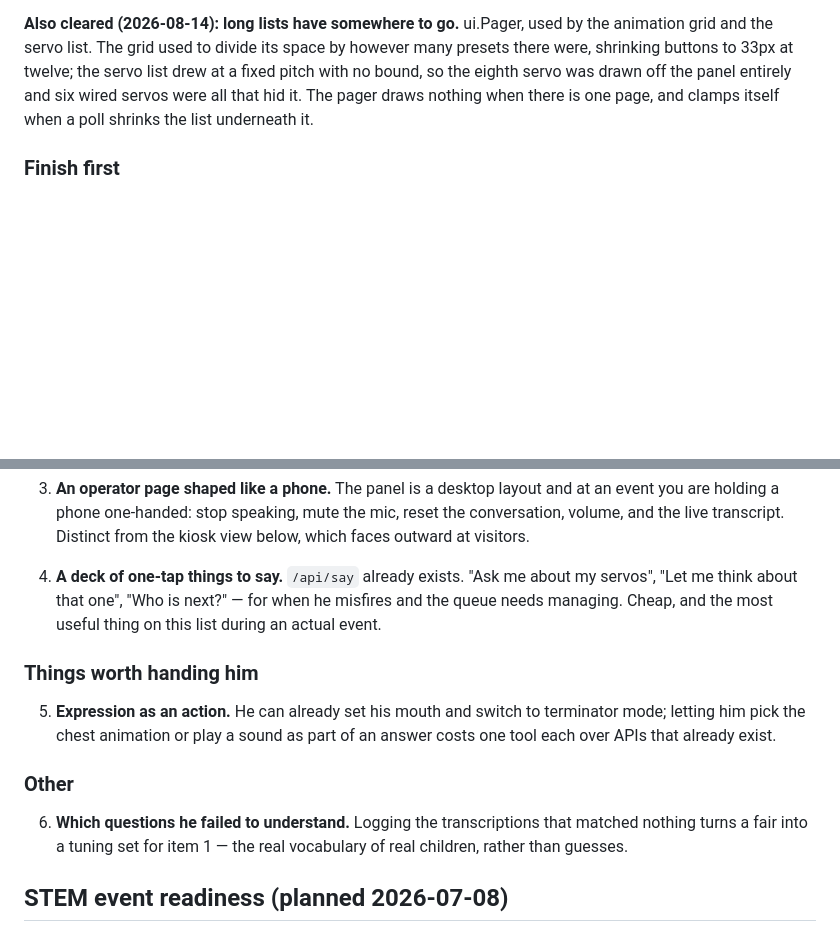
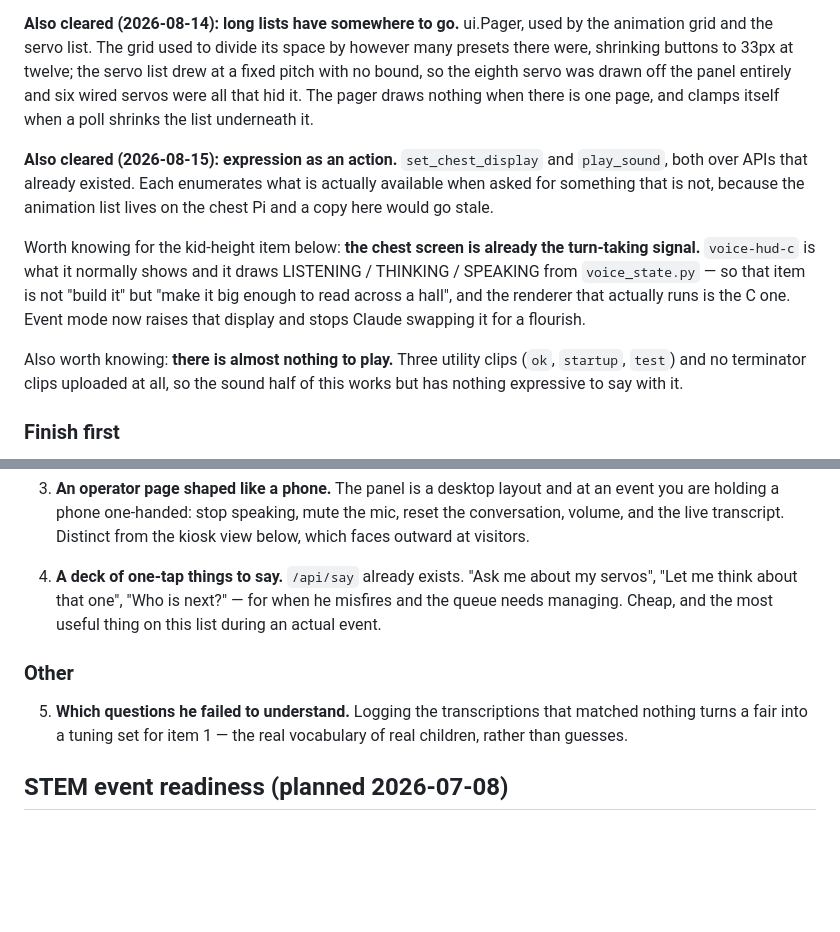
Before and after one commit to nledevil/Project-FRED, a Markdown page: TODO.md, 2 parts joined by grey strips. Rendered like a GitHub page; blank space fills up the shorter version.

Commit message:
Strike expression off the list
And record two things found building it: the chest screen is already the
turn-taking signal, so the kid-height item is a legibility job rather than a
new feature; and there are three utility sounds and no terminator clips, so
the sound tool works but has nothing worth playing.

```diff
--- a/TODO.md
+++ b/TODO.md
@@ -81,6 +81,22 @@ panel entirely and six wired servos were all that hid it. The pager draws
 nothing when there is one page, and clamps itself when a poll shrinks the list
 underneath it.
 
+**Also cleared (2026-08-15): expression as an action.** `set_chest_display`
+and `play_sound`, both over APIs that already existed. Each enumerates what is
+actually available when asked for something that is not, because the animation
+list lives on the chest Pi and a copy here would go stale.
+
+Worth knowing for the kid-height item below: **the chest screen is already the
+turn-taking signal.** `voice-hud-c` is what it normally shows and it draws
+LISTENING / THINKING / SPEAKING from `voice_state.py` — so that item is not
+"build it" but "make it big enough to read across a hall", and the renderer
+that actually runs is the C one. Event mode now raises that display and stops
+Claude swapping it for a flourish.
+
+Also worth knowing: **there is almost nothing to play.** Three utility clips
+(`ok`, `startup`, `test`) and no terminator clips uploaded at all, so the sound
+half of this works but has nothing expressive to say with it.
+
 ### Finish first
 
 Nothing. The two items that were here — driving the cart from the hand
@@ -120,15 +136,9 @@ this is what is *not* already on it.
    misfires and the queue needs managing. Cheap, and the most useful thing on
    this list during an actual event.
 
-### Things worth handing him
-
-5. **Expression as an action.** He can already set his mouth and switch to
-   terminator mode; letting him pick the chest animation or play a sound as part
-   of an answer costs one tool each over APIs that already exist.
-
 ### Other
 
-6. **Which questions he failed to understand.** Logging the transcriptions that
+5. **Which questions he failed to understand.** Logging the transcriptions that
    matched nothing turns a fair into a tuning set for item 1 — the real
    vocabulary of real children, rather than guesses.
 
```
